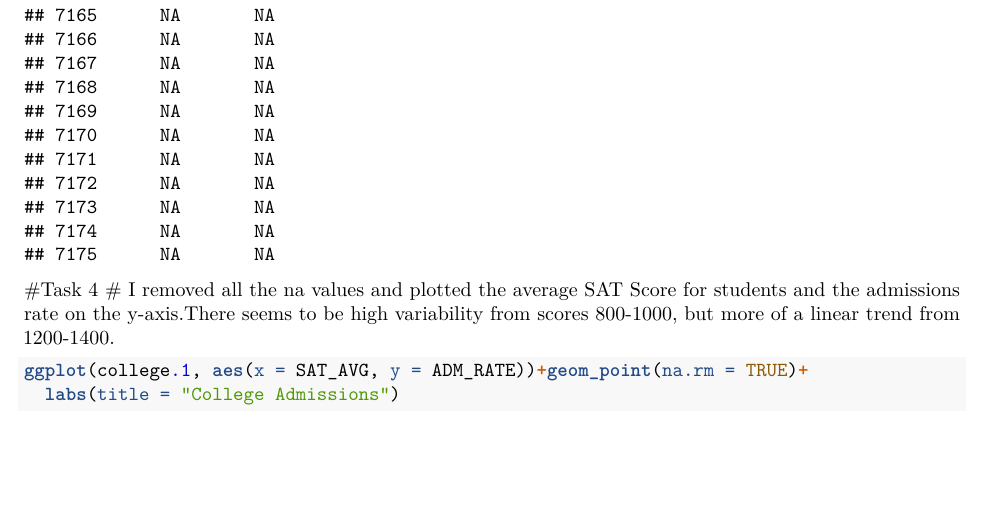
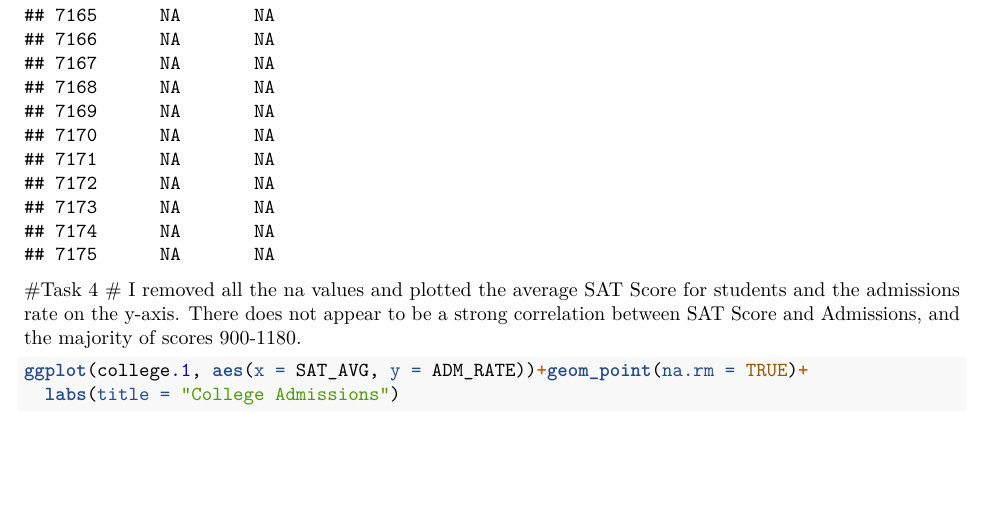
Before and after one commit to PChoudhary985/homework_02, an R Markdown document (Assignment_2.Rmd): part of page 267 of 268, cut so that both start at the same text. Rendered offline with R 4.5, knitr and Pandoc, then LaTeX, with nearby package versions.

Commit message:
Assignment 2

````diff
--- a/Assignment_2.Rmd
+++ b/Assignment_2.Rmd
@@ -36,7 +36,7 @@ college.1
 ```
 
 #Task 4
-# I removed all the na values and plotted the average SAT Score for students and the admissions rate on the y-axis.There seems to be high variability from scores 800-1000, but more of a linear trend from 1200-1400.
+# I removed all the na values and plotted the average SAT Score for students and the admissions rate on the y-axis. There does not appear to be a strong correlation between SAT Score and Admissions, and the majority of scores 900-1180.
 ```{r}
 ggplot(college.1, aes(x = SAT_AVG, y = ADM_RATE))+geom_point(na.rm = TRUE)+
   labs(title = "College Admissions")
````
